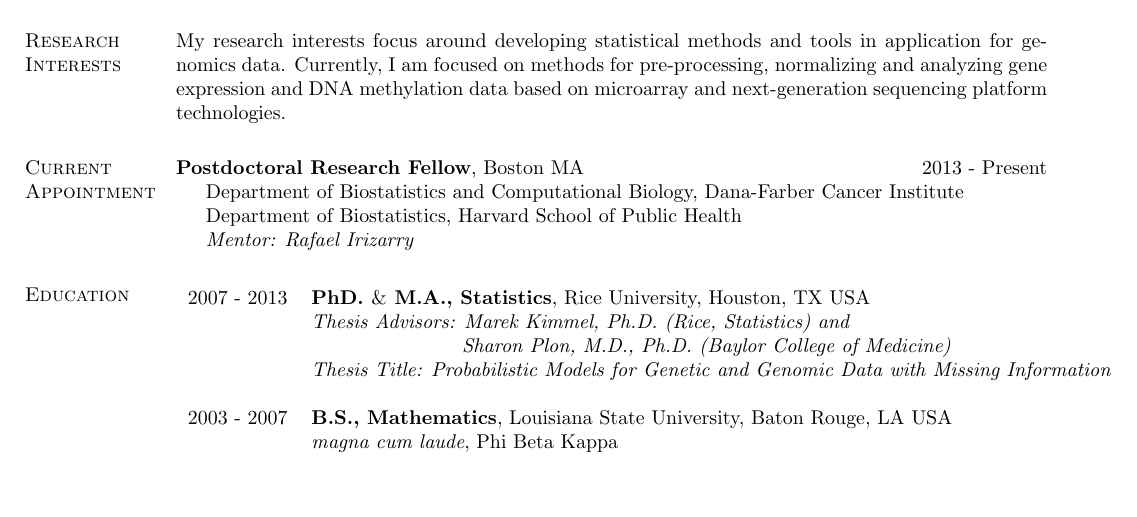
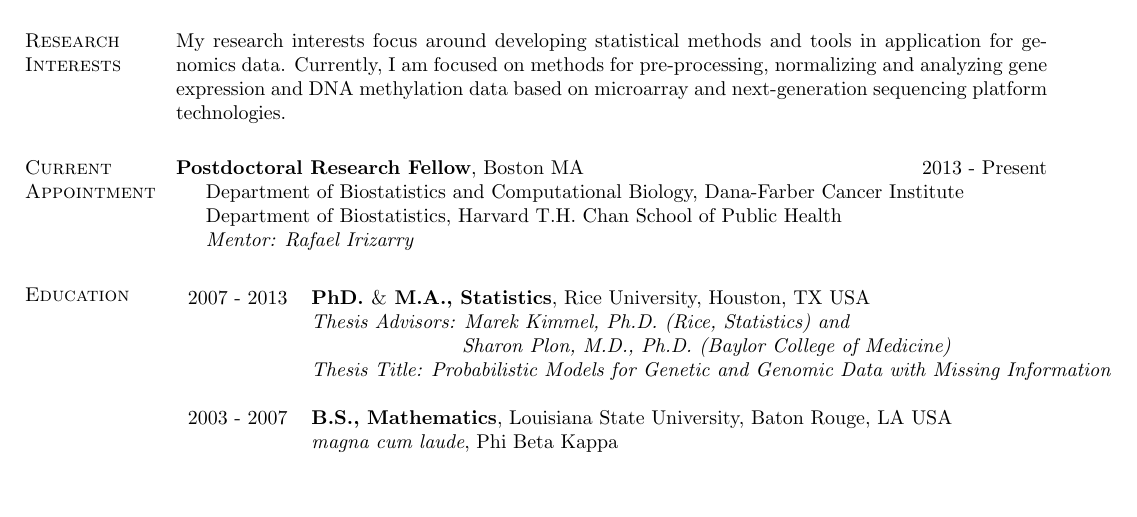
Before and after one commit to jmcgread/stephaniehicks.github.io, a LaTeX CV (CV_StephanieHicks.tex): part of page 1 of 5, cut so that both start at the same text. Compiled offline with pdfLaTeX.

Commit message:
updated SPH name

```diff
--- a/CV_StephanieHicks.tex
+++ b/CV_StephanieHicks.tex
@@ -145,7 +145,7 @@
 \textbf{Postdoctoral Research Fellow}, Boston MA  \hfill 2013 - Present
 \begin{innerlist}
 \item[] Department of Biostatistics and Computational Biology, Dana-Farber Cancer Institute
-\item[] Department of Biostatistics, Harvard School of Public Health
+\item[] Department of Biostatistics, Harvard T.H. Chan School of Public Health
 \item[] \textit{Mentor: Rafael Irizarry}
 \end{innerlist}
 
```
Also changed, not shown: CV_StephanieHicks.pdf.
